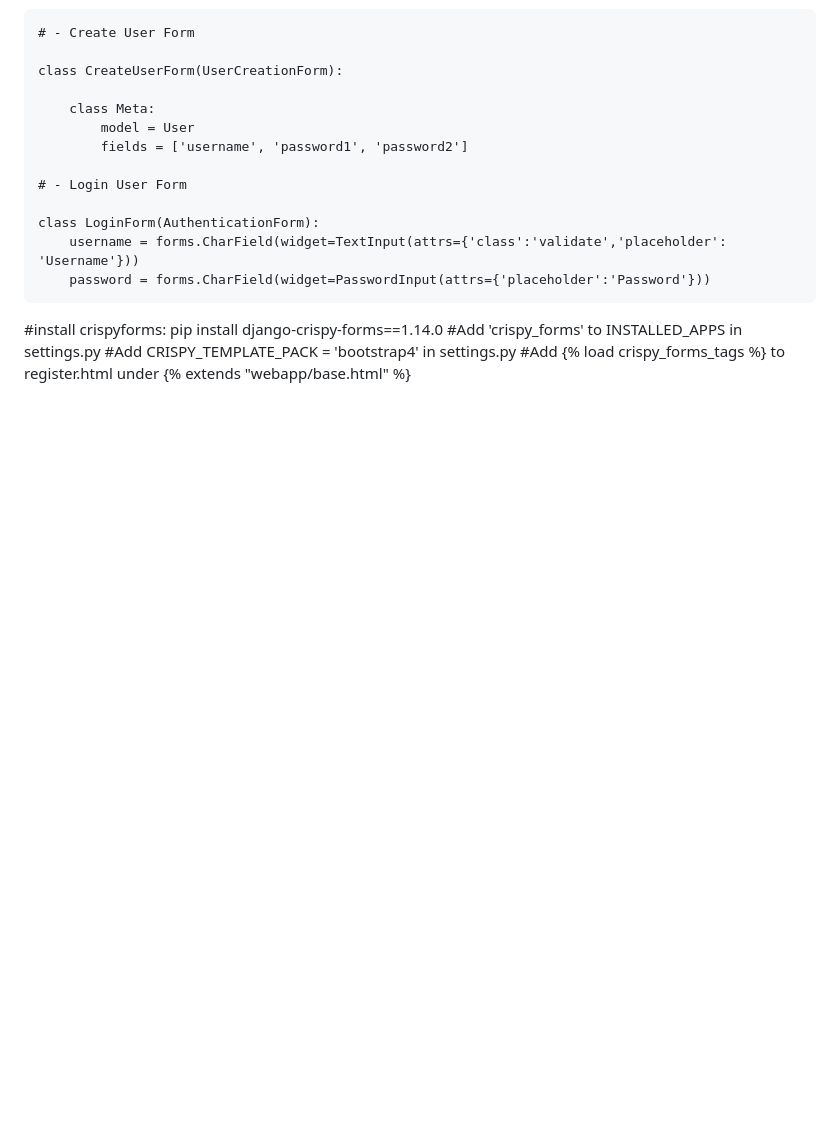
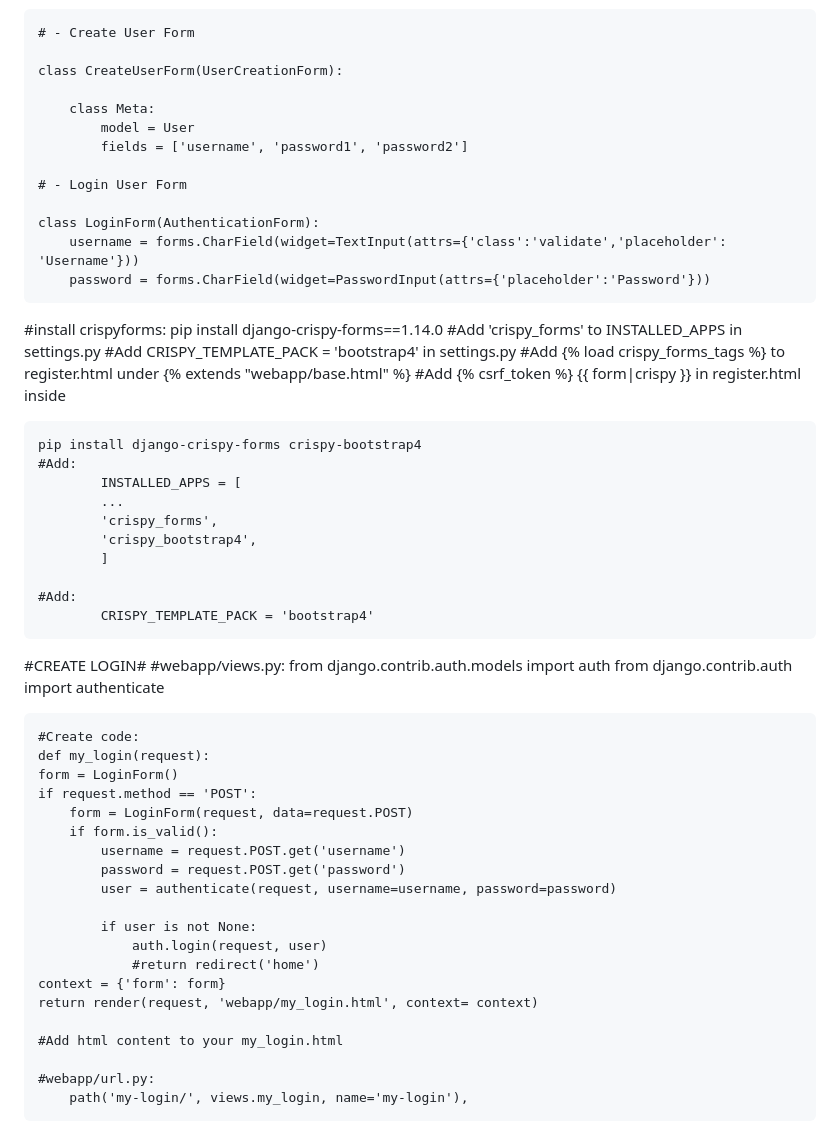
Before and after one commit to RimPeter/Online-Clock-In, a Markdown page: README.md, the part around the change. Drawn GitHub-style; blank space fills up the shorter version.

Commit message:
Add logininstructions to README

```diff
--- a/README.md
+++ b/README.md
@@ -111,6 +111,44 @@ python manage.py migrate
 
 #install crispyforms:
     pip install django-crispy-forms==1.14.0
-    #Add 'crispy_forms' to INSTALLED_APPS in settings.py
-    #Add CRISPY_TEMPLATE_PACK = 'bootstrap4' in settings.py
+    #Add 'crispy_forms' to INSTALLED_APPS           in settings.py
+    #Add CRISPY_TEMPLATE_PACK = 'bootstrap4'        in settings.py
     #Add {% load crispy_forms_tags %} to register.html under {% extends "webapp/base.html" %}
+    #Add {% csrf_token %} {{ form|crispy }}         in register.html inside <body>
+
+    pip install django-crispy-forms crispy-bootstrap4
+    #Add:
+            INSTALLED_APPS = [
+            ...
+            'crispy_forms',
+            'crispy_bootstrap4',
+            ]
+
+    #Add:
+            CRISPY_TEMPLATE_PACK = 'bootstrap4'
+
+#CREATE LOGIN#
+#webapp/views.py:
+    from django.contrib.auth.models import auth
+    from django.contrib.auth import authenticate
+
+    #Create code:
+    def my_login(request):
+    form = LoginForm()
+    if request.method == 'POST':
+        form = LoginForm(request, data=request.POST)
+        if form.is_valid():
+            username = request.POST.get('username')
+            password = request.POST.get('password')
+            user = authenticate(request, username=username, password=password)
+
+            if user is not None:
+                auth.login(request, user)
+                #return redirect('home')
+    context = {'form': form}
+    return render(request, 'webapp/my_login.html', context= context)
+
+    #Add html content to your my_login.html
+
+    #webapp/url.py:
+        path('my-login/', views.my_login, name='my-login'),
```
